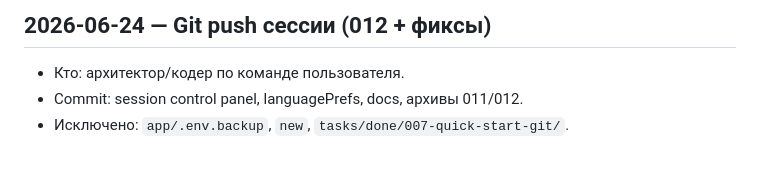
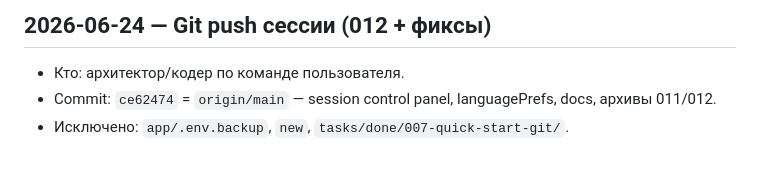
Before and after one commit to Yuri-Sverdlov/IMMERSIVE-LANGUAGE-API-IVRIT, a Markdown page: PROJECT_LOG.md, the part around the change. Drawn GitHub-style.

Commit message:
docs: update main hash to ce62474 after session push
Co-authored-by: Cursor <cursoragent@cursor.com>

```diff
--- a/PROJECT_LOG.md
+++ b/PROJECT_LOG.md
@@ -320,5 +320,5 @@
 
 ## 2026-06-24 — Git push сессии (012 + фиксы)
 - Кто: архитектор/кодер по команде пользователя.
-- Commit: session control panel, languagePrefs, docs, архивы 011/012.
+- Commit: `ce62474` = `origin/main` — session control panel, languagePrefs, docs, архивы 011/012.
 - Исключено: `app/.env.backup`, `new`, `tasks/done/007-quick-start-git/`.
```
Also changed, not shown: CONTEXT.md (+1 -1 lines).
